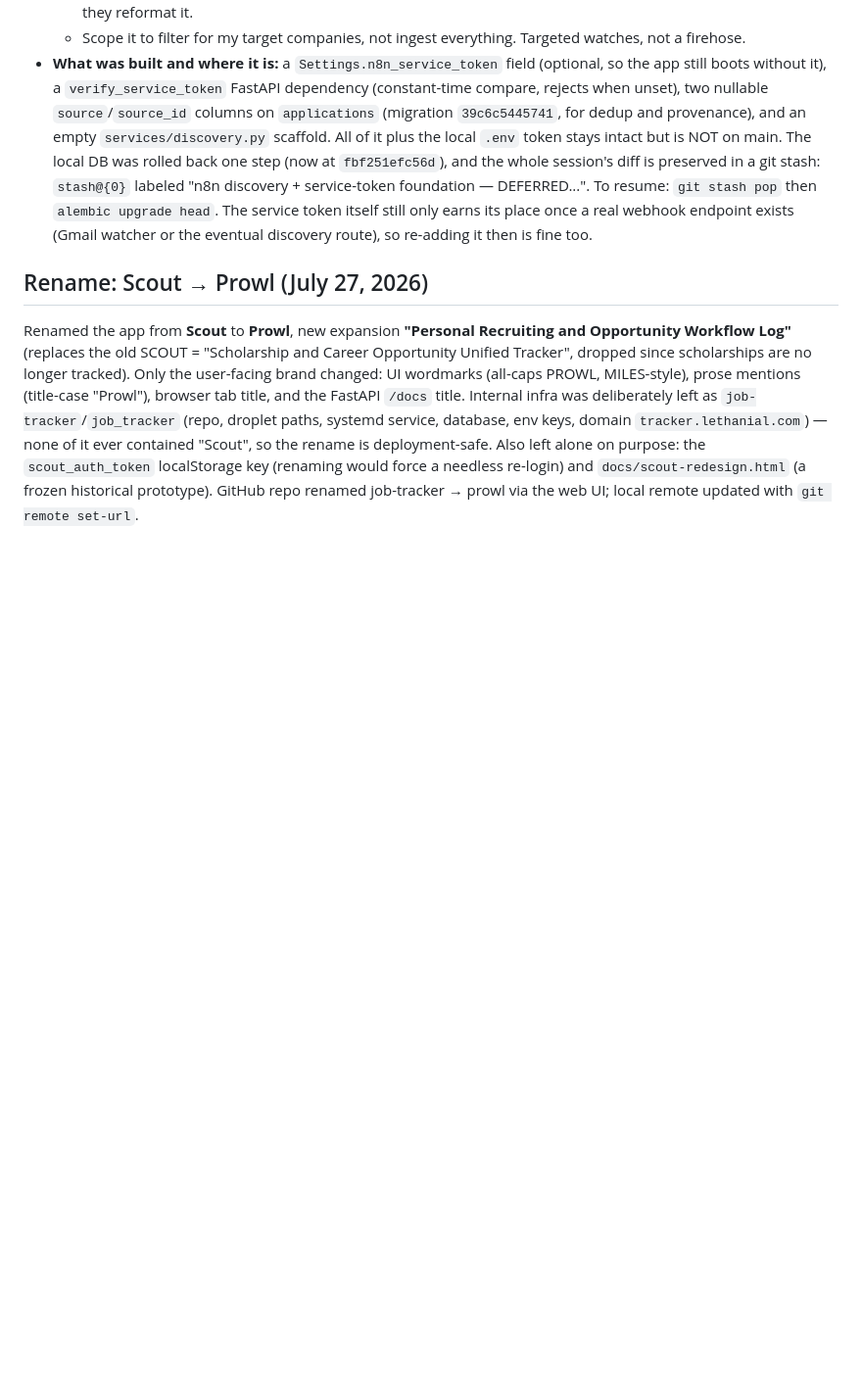
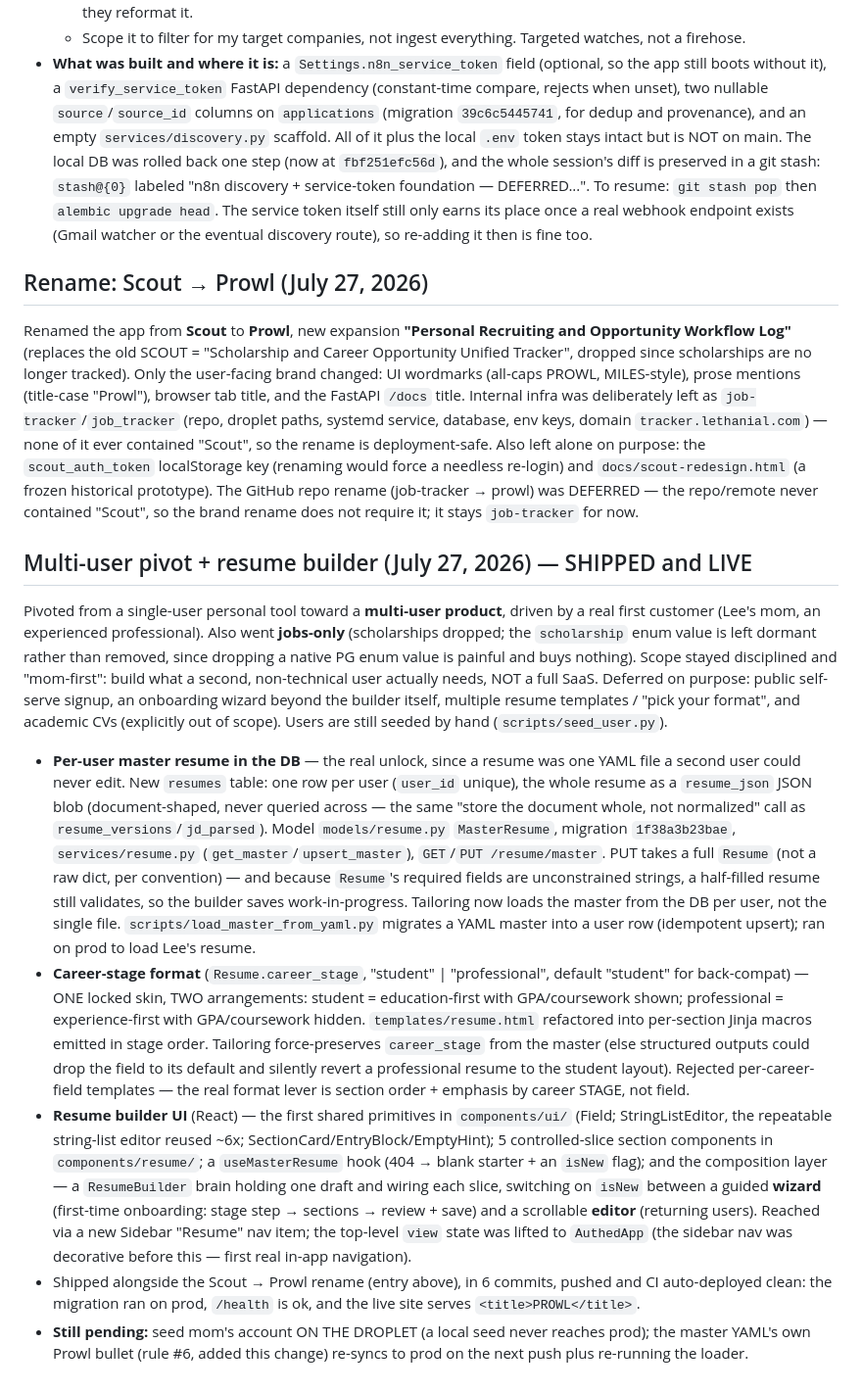
Before and after one commit to Lethanial-Leveille/job-tracker, a Markdown page: docs/decisions.md, the part around the change. Shown at 98% size. Rendered like a GitHub page; blank space fills up the shorter version.

Commit message:
docs: record multi-user pivot and resume builder

```diff
--- a/docs/decisions.md
+++ b/docs/decisions.md
@@ -150,4 +150,14 @@ Began the first n8n slice (service token + a GitHub job-discovery pipeline) and
 
 ## Rename: Scout → Prowl (July 27, 2026)
 
-Renamed the app from **Scout** to **Prowl**, new expansion **"Personal Recruiting and Opportunity Workflow Log"** (replaces the old SCOUT = "Scholarship and Career Opportunity Unified Tracker", dropped since scholarships are no longer tracked). Only the user-facing brand changed: UI wordmarks (all-caps PROWL, MILES-style), prose mentions (title-case "Prowl"), browser tab title, and the FastAPI `/docs` title. Internal infra was deliberately left as `job-tracker`/`job_tracker` (repo, droplet paths, systemd service, database, env keys, domain `tracker.lethanial.com`) — none of it ever contained "Scout", so the rename is deployment-safe. Also left alone on purpose: the `scout_auth_token` localStorage key (renaming would force a needless re-login) and `docs/scout-redesign.html` (a frozen historical prototype). GitHub repo renamed job-tracker → prowl via the web UI; local remote updated with `git remote set-url`.
+Renamed the app from **Scout** to **Prowl**, new expansion **"Personal Recruiting and Opportunity Workflow Log"** (replaces the old SCOUT = "Scholarship and Career Opportunity Unified Tracker", dropped since scholarships are no longer tracked). Only the user-facing brand changed: UI wordmarks (all-caps PROWL, MILES-style), prose mentions (title-case "Prowl"), browser tab title, and the FastAPI `/docs` title. Internal infra was deliberately left as `job-tracker`/`job_tracker` (repo, droplet paths, systemd service, database, env keys, domain `tracker.lethanial.com`) — none of it ever contained "Scout", so the rename is deployment-safe. Also left alone on purpose: the `scout_auth_token` localStorage key (renaming would force a needless re-login) and `docs/scout-redesign.html` (a frozen historical prototype). The GitHub repo rename (job-tracker → prowl) was DEFERRED — the repo/remote never contained "Scout", so the brand rename does not require it; it stays `job-tracker` for now.
+
+## Multi-user pivot + resume builder (July 27, 2026) — SHIPPED and LIVE
+
+Pivoted from a single-user personal tool toward a **multi-user product**, driven by a real first customer (Lee's mom, an experienced professional). Also went **jobs-only** (scholarships dropped; the `scholarship` enum value is left dormant rather than removed, since dropping a native PG enum value is painful and buys nothing). Scope stayed disciplined and "mom-first": build what a second, non-technical user actually needs, NOT a full SaaS. Deferred on purpose: public self-serve signup, an onboarding wizard beyond the builder itself, multiple resume templates / "pick your format", and academic CVs (explicitly out of scope). Users are still seeded by hand (`scripts/seed_user.py`).
+
+- **Per-user master resume in the DB** — the real unlock, since a resume was one YAML file a second user could never edit. New `resumes` table: one row per user (`user_id` unique), the whole resume as a `resume_json` JSON blob (document-shaped, never queried across — the same "store the document whole, not normalized" call as `resume_versions`/`jd_parsed`). Model `models/resume.py` `MasterResume`, migration `1f38a3b23bae`, `services/resume.py` (`get_master`/`upsert_master`), `GET`/`PUT /resume/master`. PUT takes a full `Resume` (not a raw dict, per convention) — and because `Resume`'s required fields are unconstrained strings, a half-filled resume still validates, so the builder saves work-in-progress. Tailoring now loads the master from the DB per user, not the single file. `scripts/load_master_from_yaml.py` migrates a YAML master into a user row (idempotent upsert); ran on prod to load Lee's resume.
+- **Career-stage format** (`Resume.career_stage`, "student" | "professional", default "student" for back-compat) — ONE locked skin, TWO arrangements: student = education-first with GPA/coursework shown; professional = experience-first with GPA/coursework hidden. `templates/resume.html` refactored into per-section Jinja macros emitted in stage order. Tailoring force-preserves `career_stage` from the master (else structured outputs could drop the field to its default and silently revert a professional resume to the student layout). Rejected per-career-field templates — the real format lever is section order + emphasis by career STAGE, not field.
+- **Resume builder UI** (React) — the first shared primitives in `components/ui/` (Field; StringListEditor, the repeatable string-list editor reused ~6x; SectionCard/EntryBlock/EmptyHint); 5 controlled-slice section components in `components/resume/`; a `useMasterResume` hook (404 → blank starter + an `isNew` flag); and the composition layer — a `ResumeBuilder` brain holding one draft and wiring each slice, switching on `isNew` between a guided **wizard** (first-time onboarding: stage step → sections → review + save) and a scrollable **editor** (returning users). Reached via a new Sidebar "Resume" nav item; the top-level `view` state was lifted to `AuthedApp` (the sidebar nav was decorative before this — first real in-app navigation).
+- Shipped alongside the Scout → Prowl rename (entry above), in 6 commits, pushed and CI auto-deployed clean: the migration ran on prod, `/health` is ok, and the live site serves `<title>PROWL</title>`.
+- **Still pending:** seed mom's account ON THE DROPLET (a local seed never reaches prod); the master YAML's own Prowl bullet (rule #6, added this change) re-syncs to prod on the next push plus re-running the loader.
```
